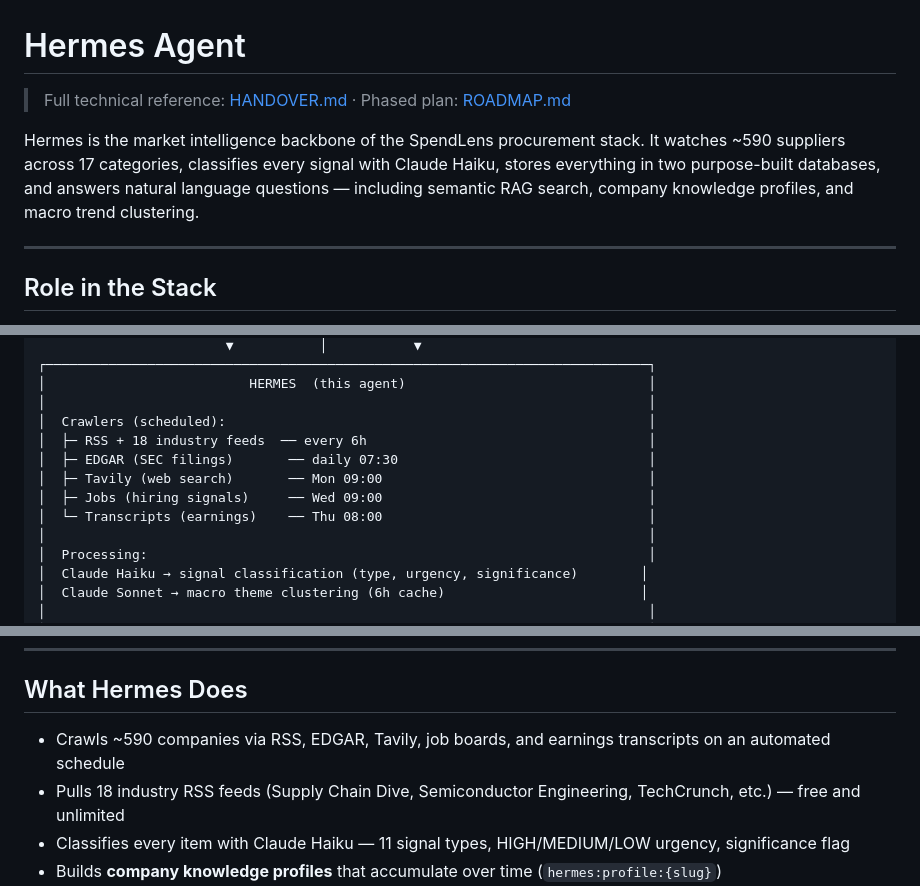
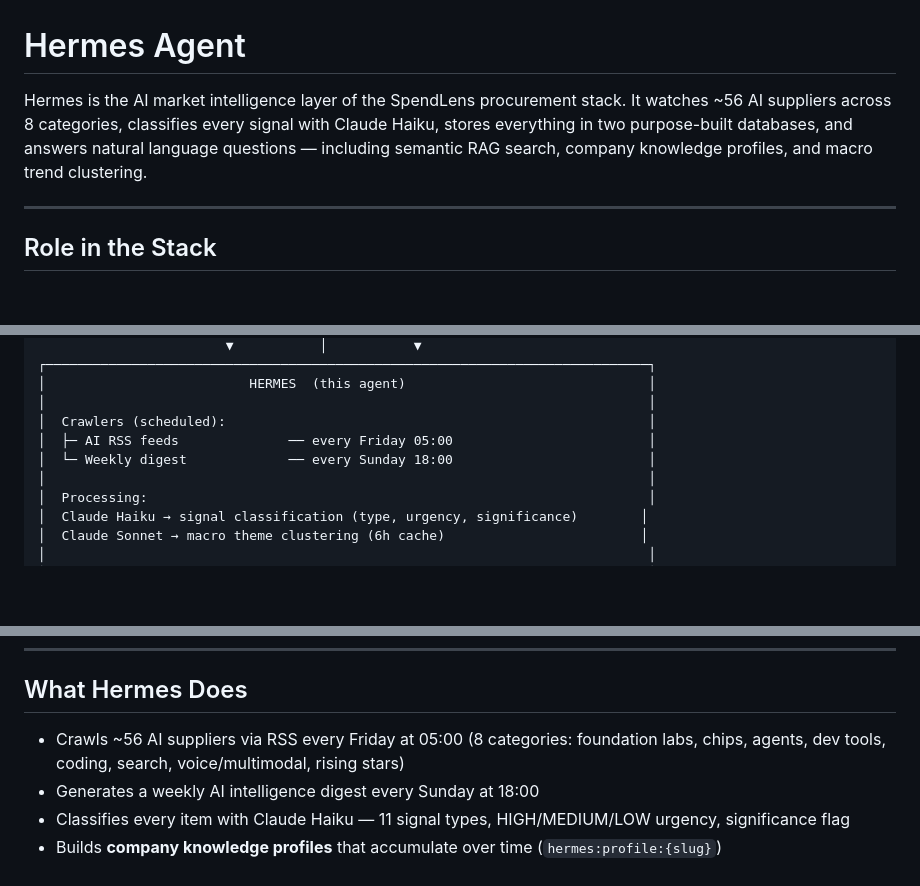
Before and after one commit to eugnmueller-87/hermes-agent, a Markdown page: README.md, 3 parts joined by grey strips. GitHub-like rendering; blank space fills up the shorter version.

```diff
--- a/README.md
+++ b/README.md
@@ -1,8 +1,6 @@
 # Hermes Agent
 
-> Full technical reference: [HANDOVER.md](HANDOVER.md) · Phased plan: [ROADMAP.md](ROADMAP.md)
-
-Hermes is the market intelligence backbone of the SpendLens procurement stack. It watches ~590 suppliers across 17 categories, classifies every signal with Claude Haiku, stores everything in two purpose-built databases, and answers natural language questions — including semantic RAG search, company knowledge profiles, and macro trend clustering.
+Hermes is the AI market intelligence layer of the SpendLens procurement stack. It watches ~56 AI suppliers across 8 categories, classifies every signal with Claude Haiku, stores everything in two purpose-built databases, and answers natural language questions — including semantic RAG search, company knowledge profiles, and macro trend clustering.
 
 ---
 
@@ -37,11 +35,8 @@ Hermes occupies the bottom layer of the architecture — always running, never p
 │                          HERMES  (this agent)                               │
 │                                                                             │
 │  Crawlers (scheduled):                                                      │
-│  ├─ RSS + 18 industry feeds  ── every 6h                                    │
-│  ├─ EDGAR (SEC filings)       ── daily 07:30                                │
-│  ├─ Tavily (web search)       ── Mon 09:00                                  │
-│  ├─ Jobs (hiring signals)     ── Wed 09:00                                  │
-│  └─ Transcripts (earnings)    ── Thu 08:00                                  │
+│  ├─ AI RSS feeds              ── every Friday 05:00                         │
+│  └─ Weekly digest             ── every Sunday 18:00                         │
 │                                                                             │
 │  Processing:                                                                │
 │  Claude Haiku → signal classification (type, urgency, significance)        │
@@ -73,8 +68,8 @@ Hermes occupies the bottom layer of the architecture — always running, never p
 
 ## What Hermes Does
 
-- Crawls ~590 companies via RSS, EDGAR, Tavily, job boards, and earnings transcripts on an automated schedule
-- Pulls 18 industry RSS feeds (Supply Chain Dive, Semiconductor Engineering, TechCrunch, etc.) — free and unlimited
+- Crawls ~56 AI suppliers via RSS every Friday at 05:00 (8 categories: foundation labs, chips, agents, dev tools, coding, search, voice/multimodal, rising stars)
+- Generates a weekly AI intelligence digest every Sunday at 18:00
 - Classifies every item with Claude Haiku — 11 signal types, HIGH/MEDIUM/LOW urgency, significance flag
 - Builds **company knowledge profiles** that accumulate over time (`hermes:profile:{slug}`)
 - Detects **macro theme clusters** across all recent significant signals using Claude Sonnet
```
Also changed, not shown: other parts of README.md (+22 -27 lines).
